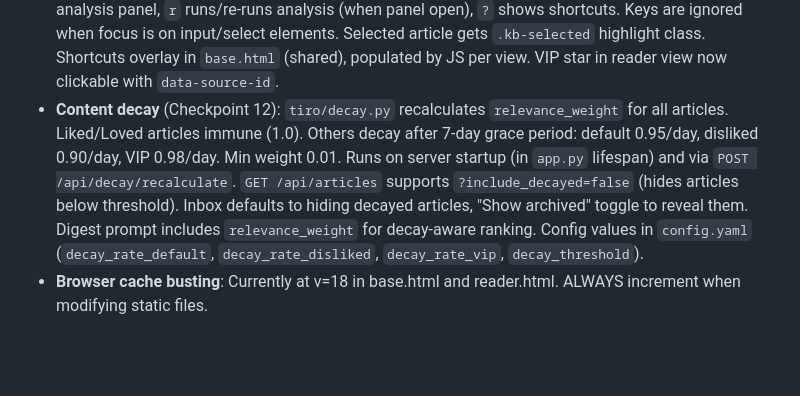
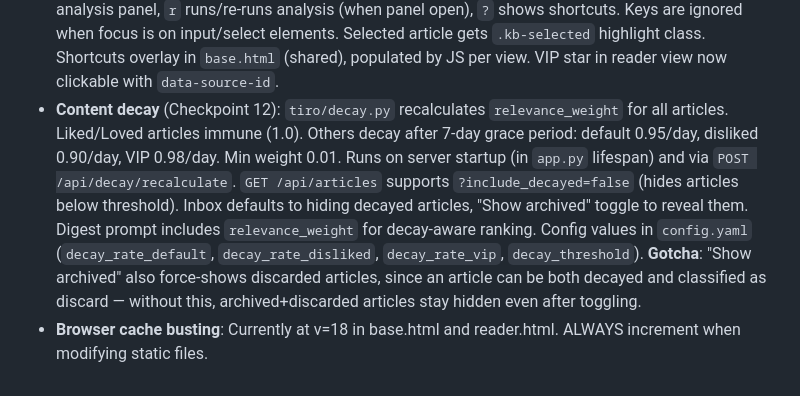
Before and after one commit to esagduyu/project-tiro, a Markdown page: CLAUDE.md, the part around the change. Drawn GitHub-style; blank space fills up the shorter version.

Commit message:
Update CLAUDE.md: document archived+discarded toggle gotcha
Co-Authored-By: Claude Opus 4.6 <noreply@anthropic.com>

```diff
--- a/CLAUDE.md
+++ b/CLAUDE.md
@@ -152,5 +152,5 @@ Checkpoint tracker:
 - **Summary styling**: Summaries in both inbox and reader show as "**TL;DR** – *summary text*" (bold prefix, en dash, italicized body).
 - **ai_tier in all queries**: The `ai_tier` column must be included in all SQL queries returning article data (articles list, detail, AND search) — same pattern as `source_type`.
 - **Keyboard navigation** (Checkpoint 11): Full keyboard-first navigation. Inbox: `j`/`k` move selection, `Enter` opens article, `s` toggles VIP, `1`/`2`/`3` rate (dislike/like/love), `/` focuses search, `d` switches to digest, `a` switches to articles, `c` classify/reclassify, `?` shows shortcuts overlay. Digest view: `r` generates or regenerates digest. Reader: `b`/`Esc` goes back, `s` toggles VIP, `1`/`2`/`3` rate, `i` toggles analysis panel, `r` runs/re-runs analysis (when panel open), `?` shows shortcuts. Keys are ignored when focus is on input/select elements. Selected article gets `.kb-selected` highlight class. Shortcuts overlay in `base.html` (shared), populated by JS per view. VIP star in reader view now clickable with `data-source-id`.
-- **Content decay** (Checkpoint 12): `tiro/decay.py` recalculates `relevance_weight` for all articles. Liked/Loved articles immune (1.0). Others decay after 7-day grace period: default 0.95/day, disliked 0.90/day, VIP 0.98/day. Min weight 0.01. Runs on server startup (in `app.py` lifespan) and via `POST /api/decay/recalculate`. `GET /api/articles` supports `?include_decayed=false` (hides articles below threshold). Inbox defaults to hiding decayed articles, "Show archived" toggle to reveal them. Digest prompt includes `relevance_weight` for decay-aware ranking. Config values in `config.yaml` (`decay_rate_default`, `decay_rate_disliked`, `decay_rate_vip`, `decay_threshold`).
+- **Content decay** (Checkpoint 12): `tiro/decay.py` recalculates `relevance_weight` for all articles. Liked/Loved articles immune (1.0). Others decay after 7-day grace period: default 0.95/day, disliked 0.90/day, VIP 0.98/day. Min weight 0.01. Runs on server startup (in `app.py` lifespan) and via `POST /api/decay/recalculate`. `GET /api/articles` supports `?include_decayed=false` (hides articles below threshold). Inbox defaults to hiding decayed articles, "Show archived" toggle to reveal them. Digest prompt includes `relevance_weight` for decay-aware ranking. Config values in `config.yaml` (`decay_rate_default`, `decay_rate_disliked`, `decay_rate_vip`, `decay_threshold`). **Gotcha**: "Show archived" also force-shows discarded articles, since an article can be both decayed and classified as discard — without this, archived+discarded articles stay hidden even after toggling.
 - **Browser cache busting**: Currently at v=18 in base.html and reader.html. ALWAYS increment when modifying static files.
```
